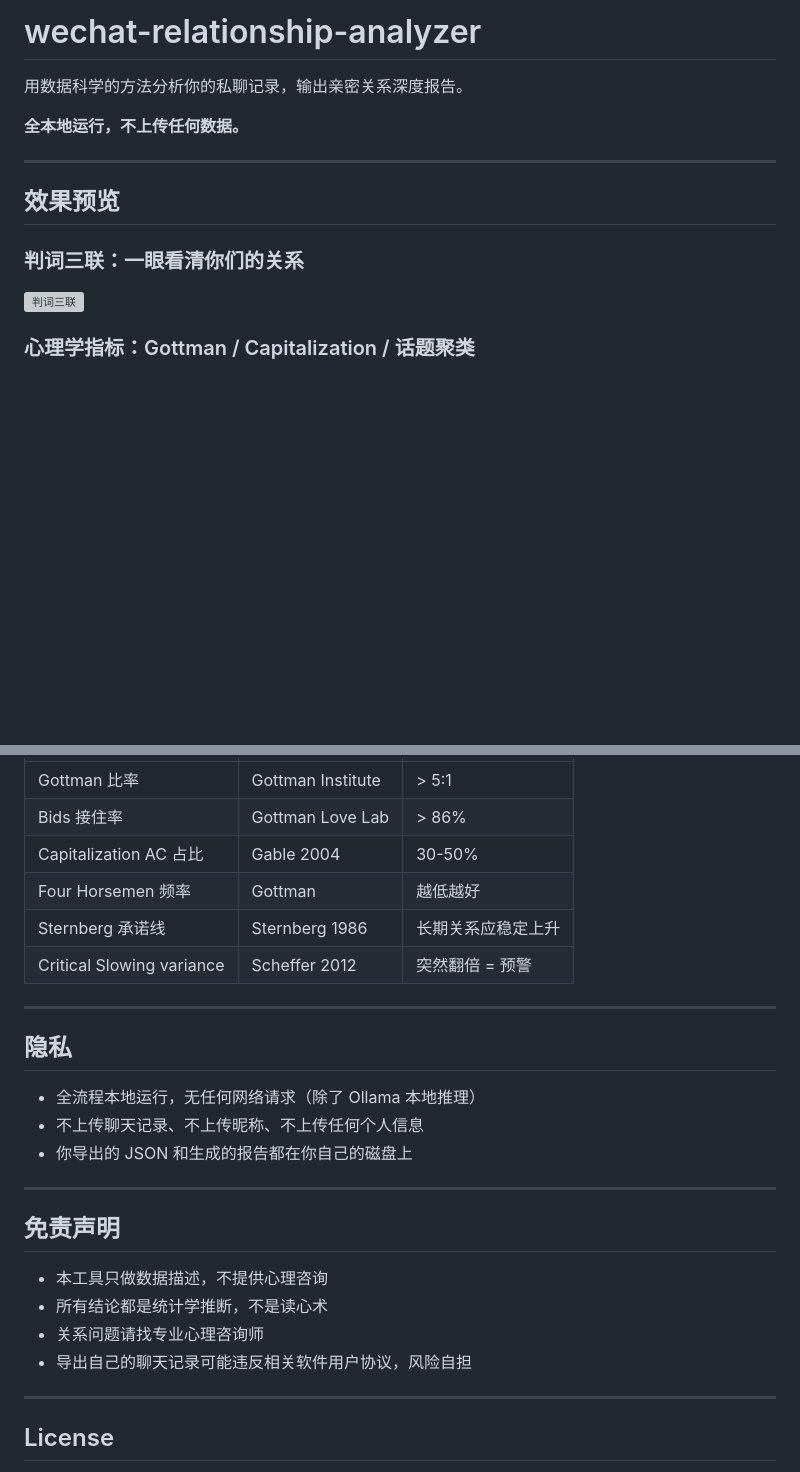
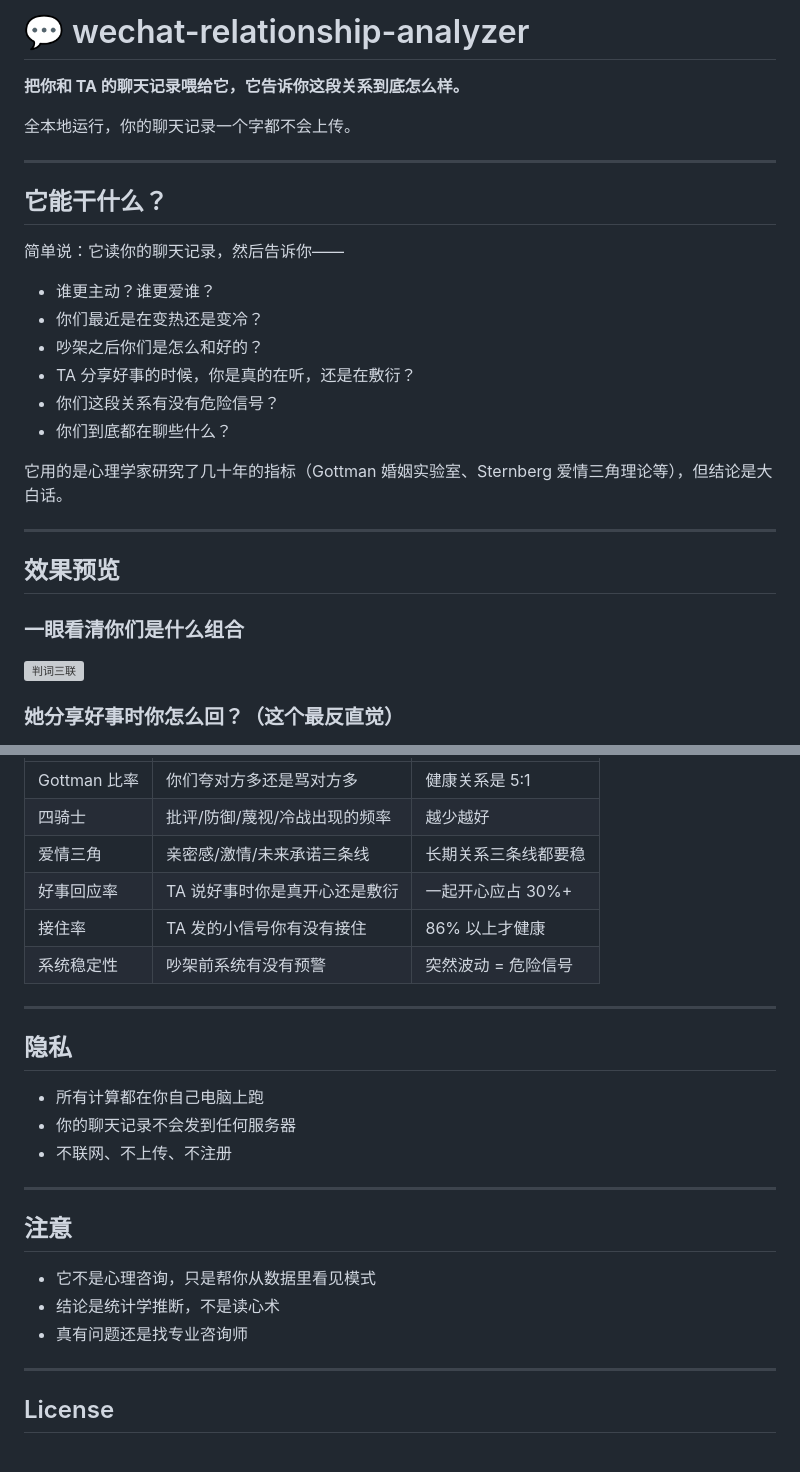
Before and after one commit to liucheshang/wechat-relationship-analyzer, a Markdown page: README.md, 2 parts joined by grey strips. Rendered like a GitHub page; blank space fills up the shorter version; grey boxes are pictures that could not be loaded.

```diff
--- a/README.md
+++ b/README.md
@@ -1,16 +1,31 @@
-# wechat-relationship-analyzer
+# 💬 wechat-relationship-analyzer
 
-用数据科学的方法分析你的私聊记录，输出亲密关系深度报告。
+**把你和 TA 的聊天记录喂给它，它告诉你这段关系到底怎么样。**
 
-**全本地运行，不上传任何数据。**
+全本地运行，你的聊天记录一个字都不会上传。
+
+---
+
+## 它能干什么？
+
+简单说：它读你的聊天记录，然后告诉你——
+
+- 谁更主动？谁更爱谁？
+- 你们最近是在变热还是变冷？
+- 吵架之后你们是怎么和好的？
+- TA 分享好事的时候，你是真的在听，还是在敷衍？
+- 你们这段关系有没有危险信号？
+- 你们到底都在聊些什么？
+
+它用的是心理学家研究了几十年的指标（Gottman 婚姻实验室、Sternberg 爱情三角理论等），但结论是大白话。
 
 ---
 
 ## 效果预览
 
-### 判词三联：一眼看清你们的关系
+### 一眼看清你们是什么组合
 
 ![判词三联](docs/preview_verdict.jpg)
 
-### 心理学指标：Gottman / Capitalization / 话题聚类
+### 她分享好事时你怎么回？（这个最反直觉）
 
@@ -101,27 +90,26 @@ python run.py --input messages.json --output ./output/ --with-cluster --with-llm
 |---|---|---|
-| Gottman 比率 | Gottman Institute | > 5:1 |
-| Bids 接住率 | Gottman Love Lab | > 86% |
-| Capitalization AC 占比 | Gable 2004 | 30-50% |
-| Four Horsemen 频率 | Gottman | 越低越好 |
-| Sternberg 承诺线 | Sternberg 1986 | 长期关系应稳定上升 |
-| Critical Slowing variance | Scheffer 2012 | 突然翻倍 = 预警 |
+| Gottman 比率 | 你们夸对方多还是骂对方多 | 健康关系是 5:1 |
+| 四骑士 | 批评/防御/蔑视/冷战出现的频率 | 越少越好 |
+| 爱情三角 | 亲密感/激情/未来承诺三条线 | 长期关系三条线都要稳 |
+| 好事回应率 | TA 说好事时你是真开心还是敷衍 | 一起开心应占 30%+ |
+| 接住率 | TA 发的小信号你有没有接住 | 86% 以上才健康 |
+| 系统稳定性 | 吵架前系统有没有预警 | 突然波动 = 危险信号 |
 
 ---
 
 ## 隐私
 
-- 全流程本地运行，无任何网络请求（除了 Ollama 本地推理）
-- 不上传聊天记录、不上传昵称、不上传任何个人信息
-- 你导出的 JSON 和生成的报告都在你自己的磁盘上
+- 所有计算都在你自己电脑上跑
+- 你的聊天记录不会发到任何服务器
+- 不联网、不上传、不注册
 
 ---
 
-## 免责声明
+## 注意
 
-- 本工具只做数据描述，不提供心理咨询
-- 所有结论都是统计学推断，不是读心术
-- 关系问题请找专业心理咨询师
-- 导出自己的聊天记录可能违反相关软件用户协议，风险自担
+- 它不是心理咨询，只是帮你从数据里看见模式
+- 结论是统计学推断，不是读心术
+- 真有问题还是找专业咨询师
 
 ---
 
```
Also changed, not shown: other parts of README.md (+23 -49 lines).
